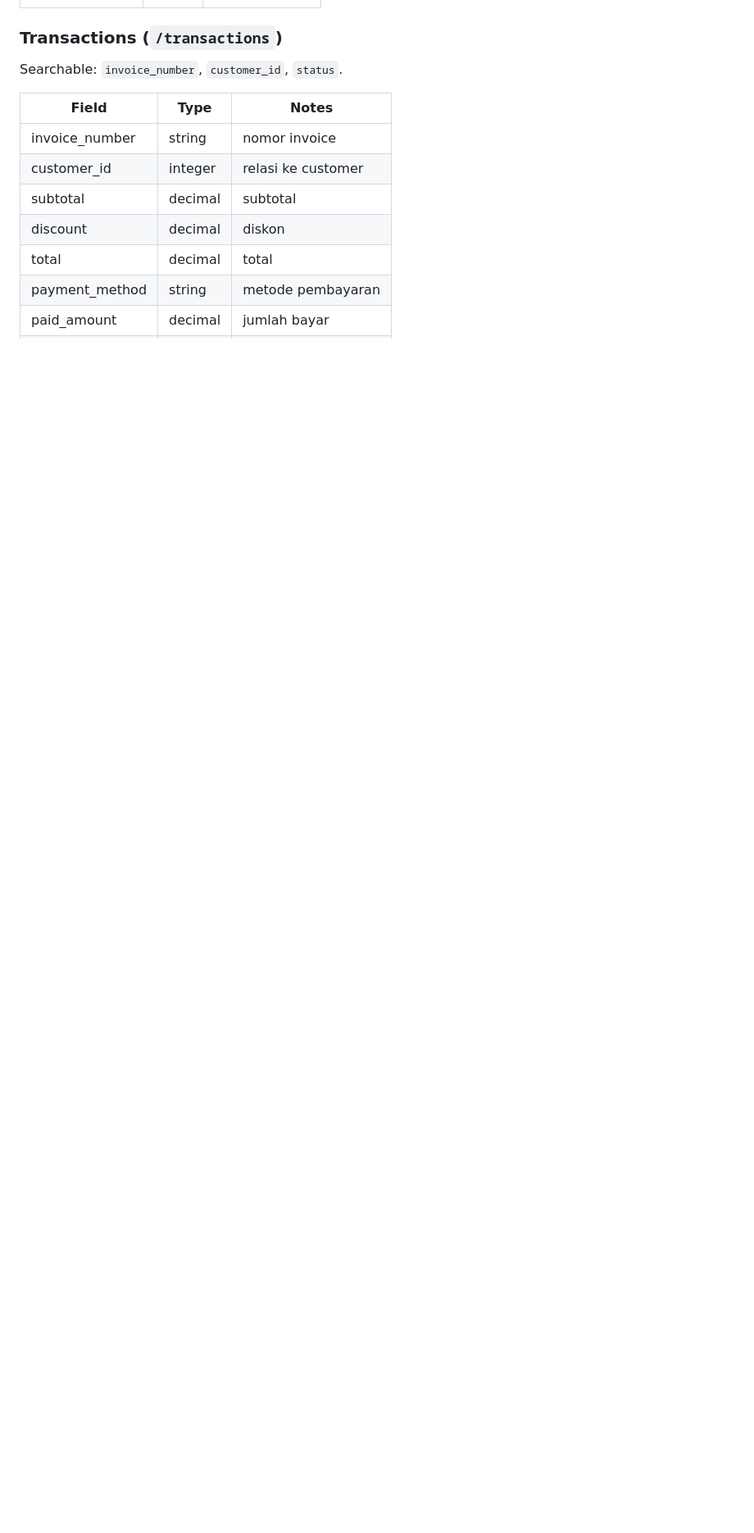
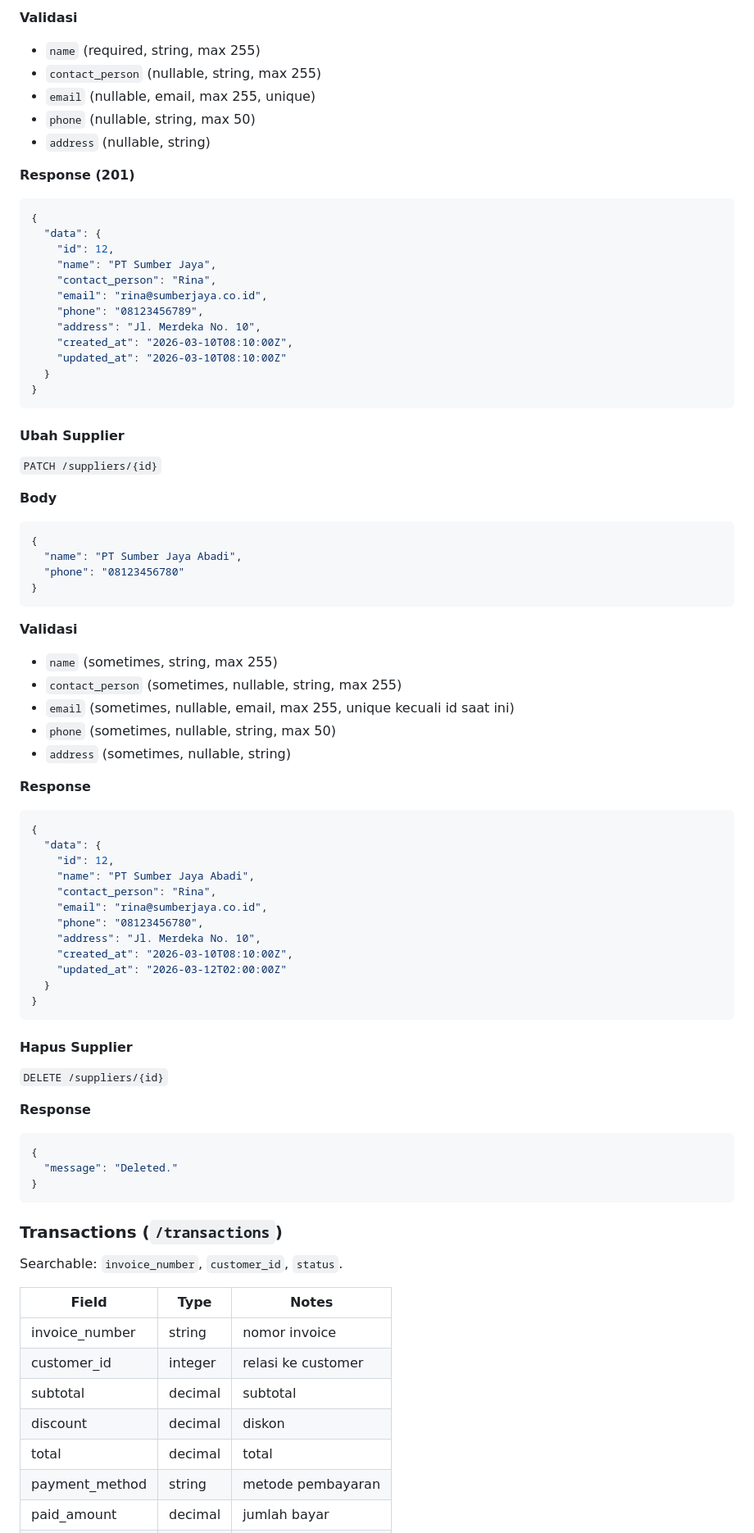
Before and after one commit to deevseek/poslaravel, a Markdown page: docs/api.md, the part around one of its changes. Shown at 82% size. GitHub-like rendering; blank space fills up the shorter version.

````diff
--- a/docs/api.md
+++ b/docs/api.md
@@ -760,3 +835,72 @@ Searchable: `name`, `email`, `phone`.
+**Validasi**
+- `name` (required, string, max 255)
+- `contact_person` (nullable, string, max 255)
+- `email` (nullable, email, max 255, unique)
+- `phone` (nullable, string, max 50)
+- `address` (nullable, string)
+
+**Response (201)**
+```json
+{
+  "data": {
+    "id": 12,
+    "name": "PT Sumber Jaya",
+    "contact_person": "Rina",
+    "email": "rina@sumberjaya.co.id",
+    "phone": "08123456789",
+    "address": "Jl. Merdeka No. 10",
+    "created_at": "2026-03-10T08:10:00Z",
+    "updated_at": "2026-03-10T08:10:00Z"
+  }
+}
+```
+
+#### Ubah Supplier
+
+`PATCH /suppliers/{id}`
+
+**Body**
+```json
+{
+  "name": "PT Sumber Jaya Abadi",
+  "phone": "08123456780"
+}
+```
+
+**Validasi**
+- `name` (sometimes, string, max 255)
+- `contact_person` (sometimes, nullable, string, max 255)
+- `email` (sometimes, nullable, email, max 255, unique kecuali id saat ini)
+- `phone` (sometimes, nullable, string, max 50)
+- `address` (sometimes, nullable, string)
+
+**Response**
+```json
+{
+  "data": {
+    "id": 12,
+    "name": "PT Sumber Jaya Abadi",
+    "contact_person": "Rina",
+    "email": "rina@sumberjaya.co.id",
+    "phone": "08123456780",
+    "address": "Jl. Merdeka No. 10",
+    "created_at": "2026-03-10T08:10:00Z",
+    "updated_at": "2026-03-12T02:00:00Z"
+  }
+}
+```
+
+#### Hapus Supplier
+
+`DELETE /suppliers/{id}`
+
+**Response**
+```json
+{
+  "message": "Deleted."
+}
+```
+
 ### Transactions (`/transactions`)
 
 Searchable: `invoice_number`, `customer_id`, `status`.
````
Also changed, not shown: other parts of docs/api.md (+75 -0 lines).
